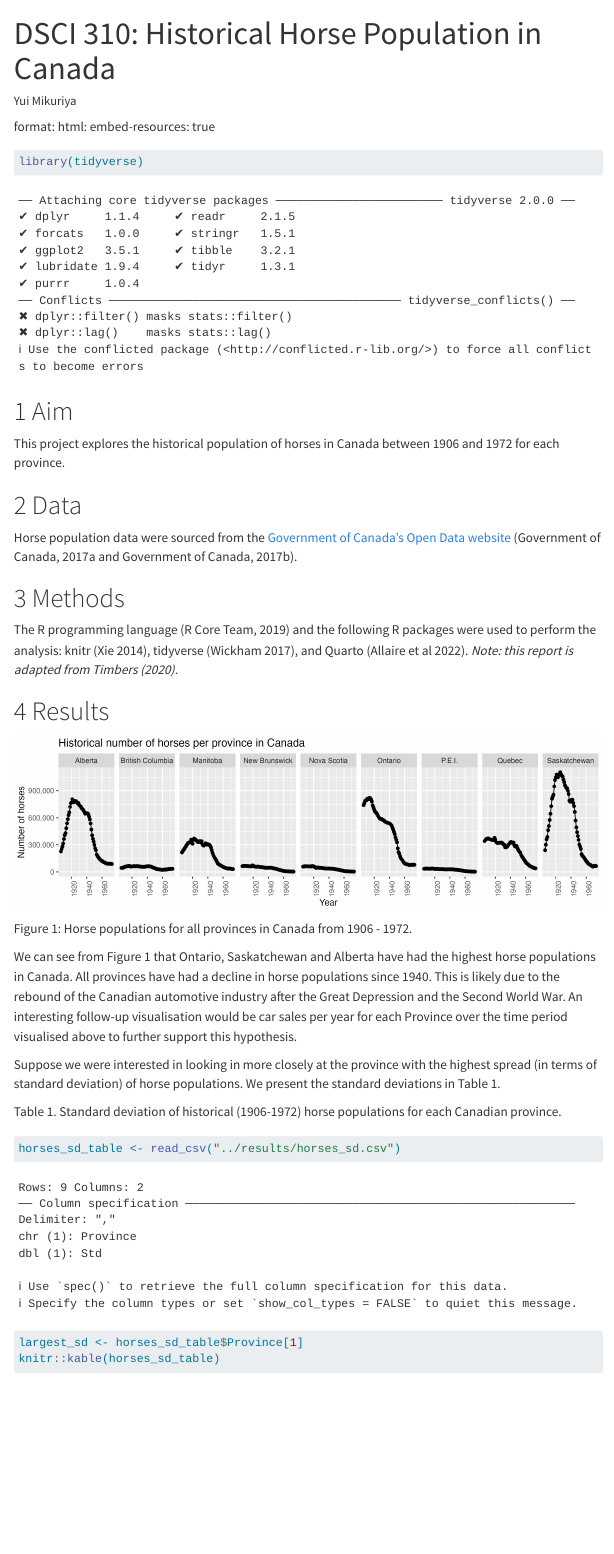
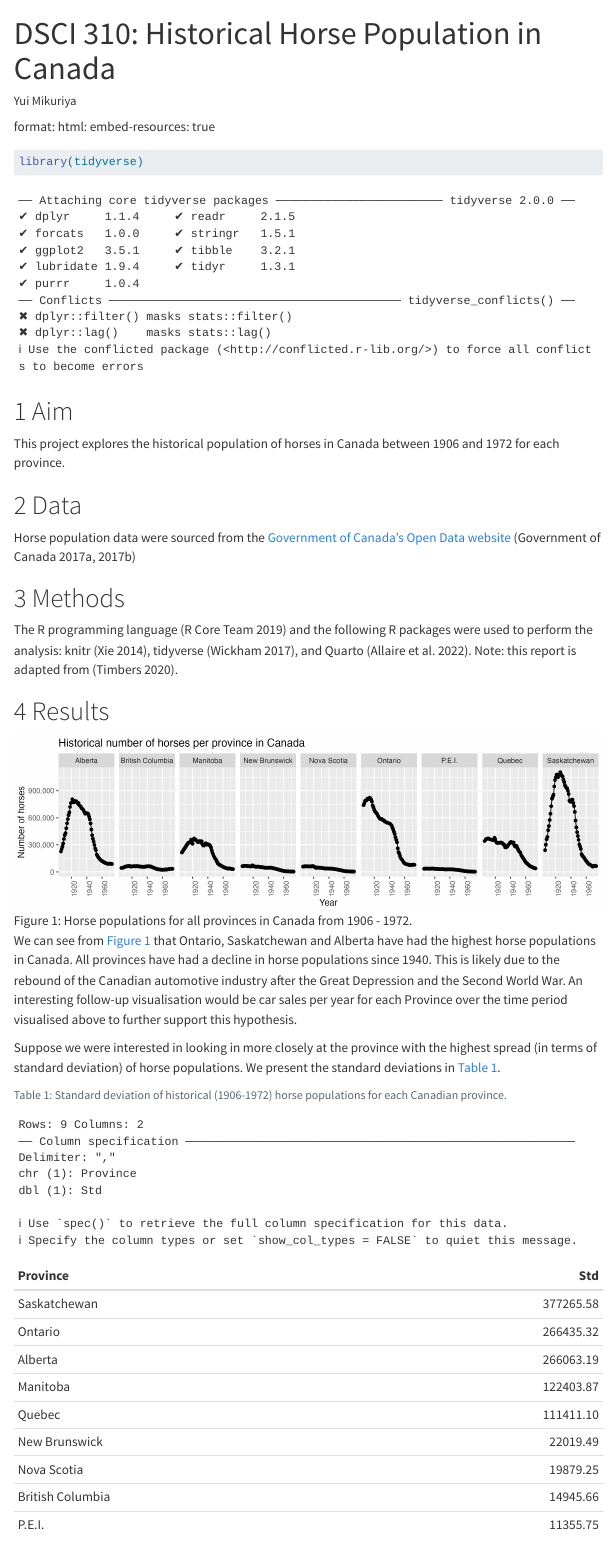
Before and after one commit to yui-ubc/individual_assignment4, a Quarto document (reports/qmd_example.qmd): the page in a window 1100 px wide, from its top. Rendered offline with R 4.5, knitr and Pandoc in place of Quarto, with nearby package versions; menus at the side of the page are left out.

Commit message:
rest of step 4

````diff
--- a/reports/qmd_example.qmd
+++ b/reports/qmd_example.qmd
@@ -28,22 +28,17 @@ between 1906 and 1972 for each province.
 
 Horse population data were sourced from the
 [Government of Canada's Open Data website](http://open.canada.ca/en/open-data)
-(Government of Canada, 2017a and Government of Canada, 2017b).
+[@horses1; @horses2]
 
 # Methods
 
-The R programming language (R Core Team, 2019)
-and the following R packages were used to perform the analysis:
-knitr (Xie 2014), tidyverse (Wickham 2017), and Quarto (Allaire et al 2022).
-*Note: this report is adapted from Timbers (2020).*
+The R programming language [@R] and the following R packages were used to perform the analysis: knitr  [@knitr], tidyverse [@tidyverse], and Quarto [@Allaire_Quarto_2022]. Note: this report is adapted from [@ttimbers-horses].
 
 # Results
 
-![](../results/horse_pops_plot.png)
+![Horse populations for all provinces in Canada from 1906 - 1972.](../results/horse_pops_plot.png){#fig-horse}
 
-Figure 1: Horse populations for all provinces in Canada from 1906 - 1972.
-
-We can see from Figure 1 that Ontario, Saskatchewan and Alberta
+We can see from @fig-horse that Ontario, Saskatchewan and Alberta
 have had the highest horse populations in Canada.
 All provinces have had a decline in horse populations since 1940.
 This is likely due to the rebound of the Canadian automotive industry
@@ -54,11 +49,12 @@ to further support this hypothesis.
 
 Suppose we were interested in looking in more closely at the province
 with the highest spread (in terms of standard deviation) of horse populations.
-We present the standard deviations in Table 1.
-
-Table 1. Standard deviation of historical (1906-1972) horse populations for each Canadian province.
+We present the standard deviations in @tbl-horses-sd.
 
 ```{r}
+#| label: tbl-horses-sd
+#| tbl-cap: Standard deviation of historical (1906-1972) horse populations for each Canadian province.
+#| echo: false
 horses_sd_table <- read_csv("../results/horses_sd.csv")
 largest_sd <- horses_sd_table$Province[1]
 knitr::kable(horses_sd_table)
````
Also changed, not shown: reports/qmd_example.html, reports/qmd_example.pdf, reports/qmd_example.qmd (10 more changed lines).
